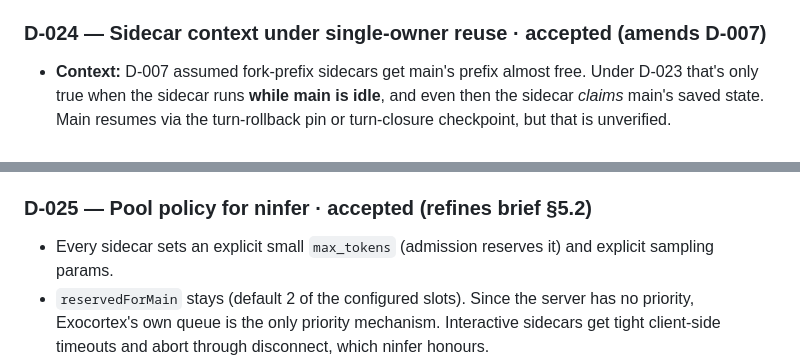
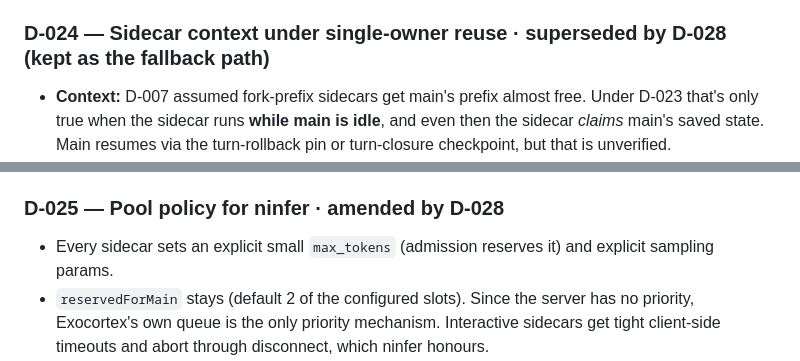
Before and after one commit to dylanbrodiefafard/exocortex, a Markdown page: docs/DECISIONS.md, 2 parts joined by grey strips. Rendered like a GitHub page.

```diff
--- a/docs/DECISIONS.md
+++ b/docs/DECISIONS.md
@@ -159,7 +159,7 @@ Findings from reading `dylanbrodiefafard/ninfer` at `e04fad3` (paths are relativ
 - **Sampling:** the default "p-less" sampler ignores top_p/top_k/penalties, and Qwen3.8 defaults to temperature 2.0. Sidecars set their own temperature explicitly. Whether low temperature behaves well under p-less is a *Phase 2 check*.
 - **Discrepancy:** the public code caps `--max-concurrency` at 1-4, but the owner runs 6 slots. Presumably that's local or unpushed work; the pool reads the concurrency limit from config and doesn't hard-code it.
 
-### D-024 — Sidecar context under single-owner reuse · accepted (amends D-007)
+### D-024 — Sidecar context under single-owner reuse · superseded by D-028 (kept as the fallback path)
 - **Context:** D-007 assumed fork-prefix sidecars get main's prefix almost free. Under D-023 that's only true when the sidecar runs **while main is idle**, and even then the sidecar *claims* main's saved state. Main resumes via the turn-rollback pin or turn-closure checkpoint, but that is unverified.
 - **Decision:**
   1. **Default is `isolated`**: short prompts, cold prefill, cheap because they're short. Keep them well under ~4k tokens so they don't stall main's decode.
@@ -173,7 +173,7 @@ Findings from reading `dylanbrodiefafard/ninfer` at `e04fad3` (paths are relativ
   4. **Phase 2 must measure it before any module relies on it:** sidecar `cached_tokens`, *and* main's `cached_tokens` on its next request (does main still hit after a sidecar claimed its state?). If main loses its cache, fork-prefix is disabled by default.
 - **Consequences:** Sidecars usually can't see main's full context. Modules get compact, deterministic context from the trace instead (current goal, last command, error lines). That fits the "keep sidecar prompts short" rule anyway.
 
-### D-025 — Pool policy for ninfer · accepted (refines brief §5.2)
+### D-025 — Pool policy for ninfer · amended by D-028
 - Every sidecar sets an explicit small `max_tokens` (admission reserves it) and explicit sampling params.
 - `reservedForMain` stays (default 2 of the configured slots). Since the server has no priority, Exocortex's own queue is the only priority mechanism. Interactive sidecars get tight client-side timeouts and abort through disconnect, which ninfer honours.
 - A per-sidecar prompt-size cap protects main's decode from prefill stalls.
```
Also changed, not shown: other parts of docs/DECISIONS.md (+26 -3 lines), docs/NINFER_REQUIREMENTS.md (added, +118 -0 lines).
